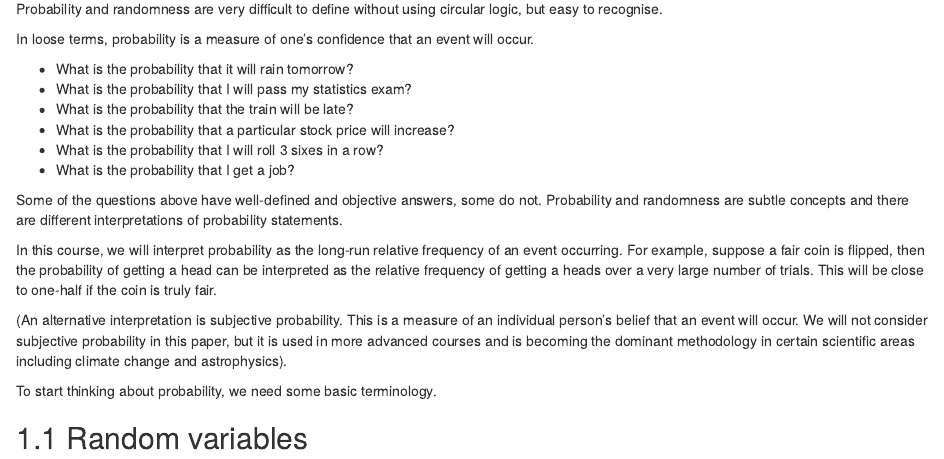
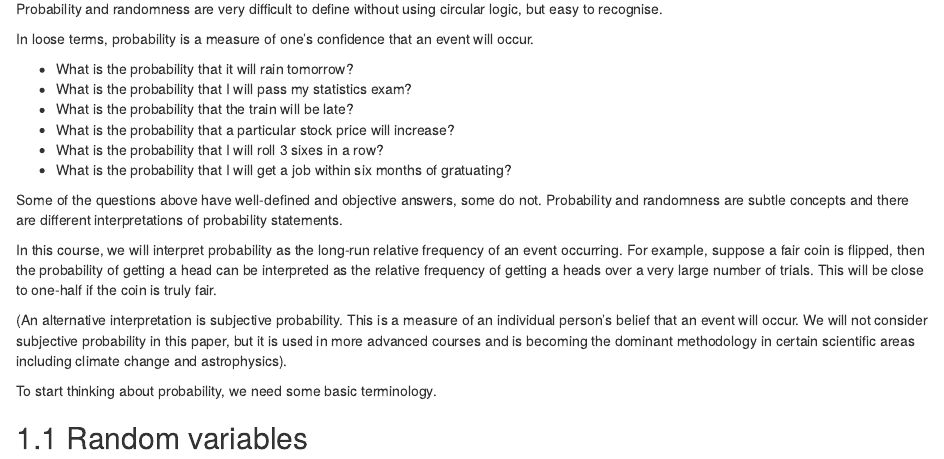
Before and after one commit to RobinHankin/matpmda, an R Markdown document (02_probability.Rmd): the page in a window 1100 px wide, from 70 px down. Rendered offline with R 4.5, knitr and Pandoc, with nearby package versions; drawn as R Markdown's standard HTML page in place of the format the file asks for.

Commit message:
Update 02_probability.Rmd

```diff
--- a/02_probability.Rmd
+++ b/02_probability.Rmd
@@ -12,7 +12,7 @@ event will occur.
 *  What is the probability that the train will be late?
 *  What is the probability that a particular stock price will increase?
 *  What is the probability that I will roll 3 sixes in a row?
-*  What is the probability that I get a job?
+*  What is the probability that I will get a job within six months of gratuating?
 
 Some of the questions above have well-defined and objective answers,
 some do not.  Probability and randomness are subtle concepts and there
```
